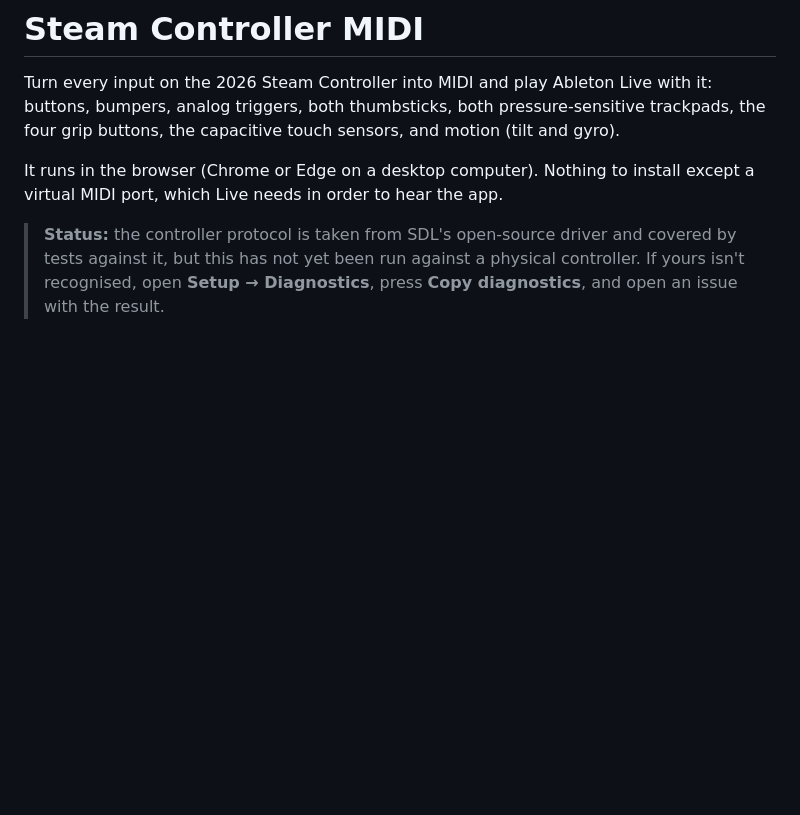
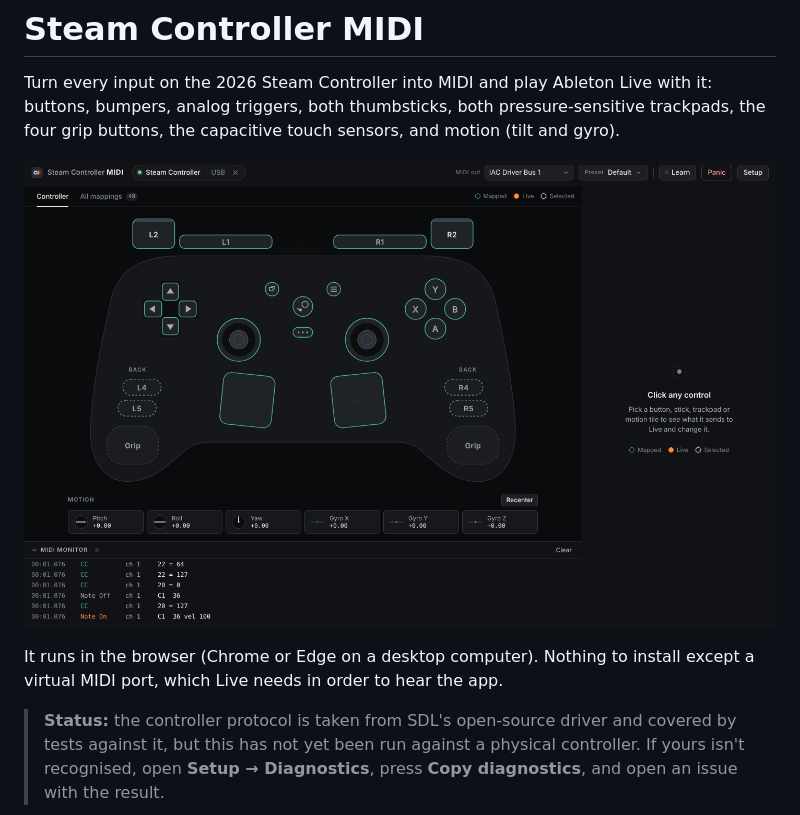
Before and after one commit to EnkiClaude/steam-controller-midi, a Markdown page: README.md, the part around the change. Drawn GitHub-style; pictures changed too: docs/screenshot.png (added); blank space fills up the shorter version.

```diff
--- a/README.md
+++ b/README.md
@@ -3,6 +3,8 @@
 Turn every input on the 2026 Steam Controller into MIDI and play Ableton Live
 with it: buttons, bumpers, analog triggers, both thumbsticks, both pressure-sensitive
 trackpads, the four grip buttons, the capacitive touch sensors, and motion (tilt and gyro).
+
+![The app with a controller connected](docs/screenshot.png)
 
 It runs in the browser (Chrome or Edge on a desktop computer). Nothing to install
 except a virtual MIDI port, which Live needs in order to hear the app.
```
Also changed, not shown: 5 other files.
